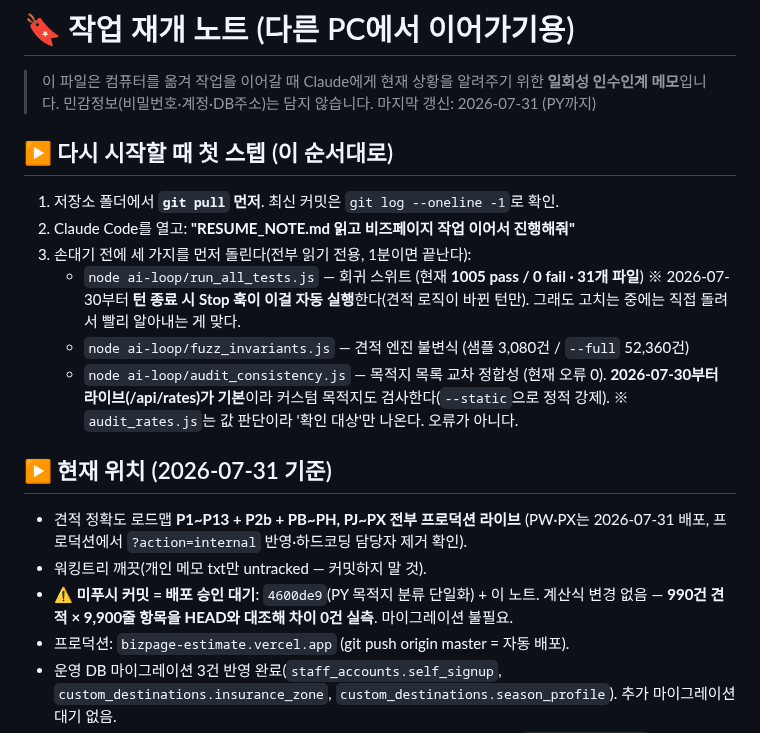
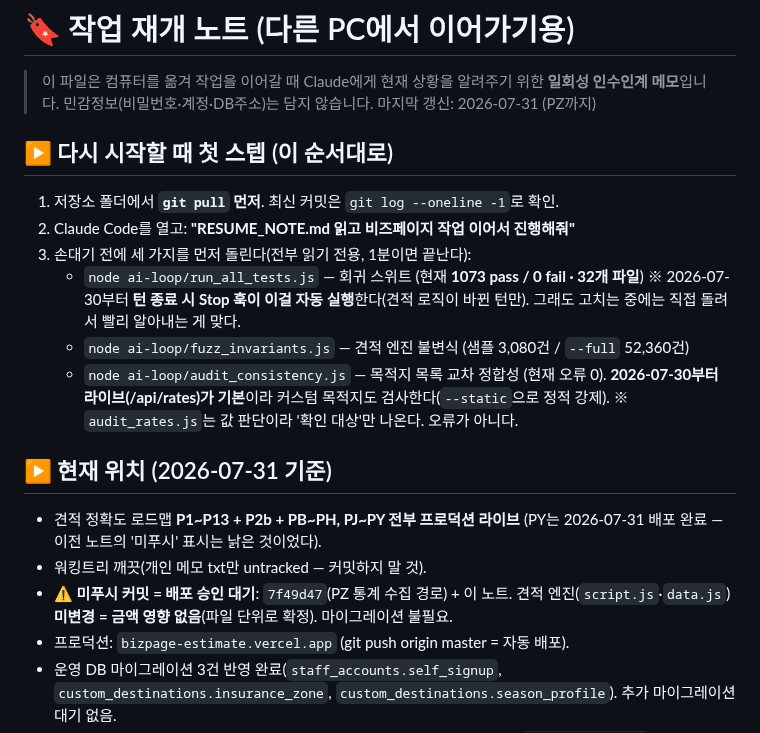
Before and after one commit to peakof3366-lab/bizpage-estimate, a Markdown page: RESUME_NOTE.md, the part around one of its changes. Rendered like a GitHub page.

```diff
--- a/RESUME_NOTE.md
+++ b/RESUME_NOTE.md
@@ -2,14 +2,14 @@
 
 > 이 파일은 컴퓨터를 옮겨 작업을 이어갈 때 Claude에게 현재 상황을 알려주기 위한
 > **일회성 인수인계 메모**입니다. 민감정보(비밀번호·계정·DB주소)는 담지 않습니다.
-> 마지막 갱신: 2026-07-31 (PY까지)
+> 마지막 갱신: 2026-07-31 (PZ까지)
 
 ## ▶ 다시 시작할 때 첫 스텝 (이 순서대로)
 
 1. 저장소 폴더에서 **`git pull` 먼저**. 최신 커밋은 `git log --oneline -1`로 확인.
 2. Claude Code를 열고: **"RESUME_NOTE.md 읽고 비즈페이지 작업 이어서 진행해줘"**
 3. 손대기 전에 세 가지를 먼저 돌린다(전부 읽기 전용, 1분이면 끝난다):
-   - `node ai-loop/run_all_tests.js` — 회귀 스위트 (현재 **1005 pass / 0 fail · 31개 파일**)
+   - `node ai-loop/run_all_tests.js` — 회귀 스위트 (현재 **1073 pass / 0 fail · 32개 파일**)
      ※ 2026-07-30부터 **턴 종료 시 Stop 훅이 이걸 자동 실행**한다(견적 로직이 바뀐 턴만).
        그래도 고치는 중에는 직접 돌려서 빨리 알아내는 게 맞다.
    - `node ai-loop/fuzz_invariants.js` — 견적 엔진 불변식 (샘플 3,080건 / `--full` 52,360건)
@@ -19,11 +19,11 @@
 
 ## ▶ 현재 위치 (2026-07-31 기준)
 
-- 견적 정확도 로드맵 **P1~P13 + P2b + PB~PH, PJ~PX 전부 프로덕션 라이브**
-  (PW·PX는 2026-07-31 배포, 프로덕션에서 `?action=internal` 반영·하드코딩 담당자 제거 확인).
+- 견적 정확도 로드맵 **P1~P13 + P2b + PB~PH, PJ~PY 전부 프로덕션 라이브**
+  (PY는 2026-07-31 배포 완료 — 이전 노트의 '미푸시' 표시는 낡은 것이었다).
 - 워킹트리 깨끗(개인 메모 txt만 untracked — 커밋하지 말 것).
-- ⚠ **미푸시 커밋 = 배포 승인 대기**: `4600de9`(PY 목적지 분류 단일화) + 이 노트.
-  계산식 변경 없음 — **990건 견적 × 9,900줄 항목을 HEAD와 대조해 차이 0건 실측**.
+- ⚠ **미푸시 커밋 = 배포 승인 대기**: `7f49d47`(PZ 통계 수집 경로) + 이 노트.
+  견적 엔진(`script.js`·`data.js`) **미변경 = 금액 영향 없음**(파일 단위로 확정).
   마이그레이션 불필요.
 - 프로덕션: `bizpage-estimate.vercel.app` (git push origin master = 자동 배포).
 - 운영 DB 마이그레이션 3건 반영 완료(`staff_accounts.self_signup`,
```
Also changed, not shown: other parts of RESUME_NOTE.md (+51 -5 lines).
